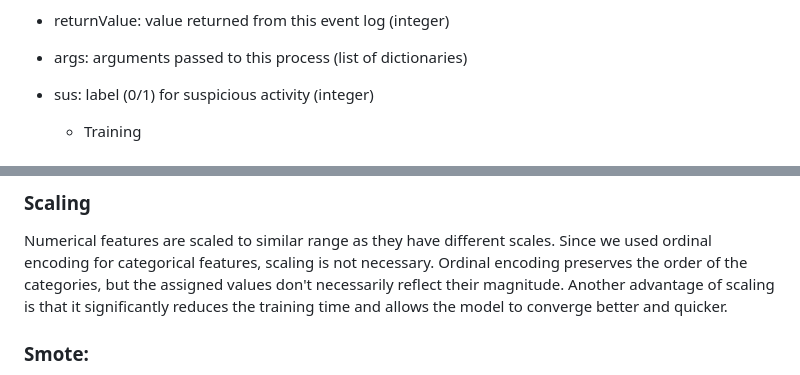
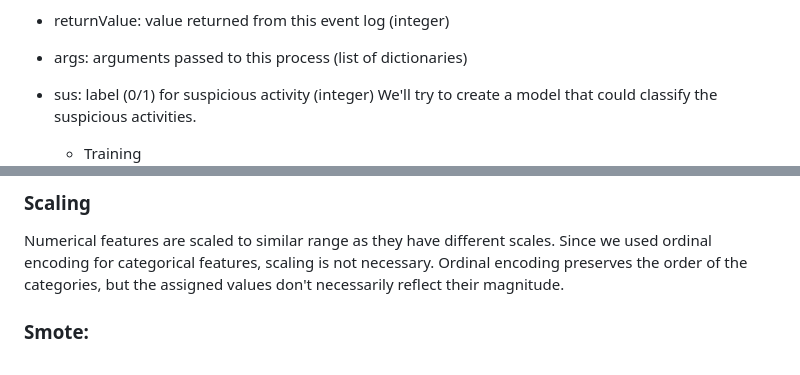
Before and after one commit to moryba/Beth-project, a Markdown page: README.md, 2 parts joined by grey strips. GitHub-like rendering.

```diff
--- a/README.md
+++ b/README.md
@@ -75,6 +75,7 @@ Each of this dataset has those features:
  - args: arguments passed to this process (list of dictionaries)
 
  - sus: label (0/1) for suspicious activity (integer)
+ We'll try to create a model that could classify the suspicious activities.
 
     - Training
     <div style="text-align:center"><img src="pics/train_suspicious_plot.png"></div>
@@ -118,9 +119,6 @@ As our approch is for an unsupervised model, we used ordinal encoder to handle n
 ### Scaling
 Numerical features are scaled to similar range as they have different scales.
 Since we used ordinal encoding for categorical features, scaling is not necessary. Ordinal encoding preserves the order of the categories, but the assigned values don't necessarily reflect their magnitude.
-Another advantage of scaling is that it significantly reduces the training time and allows the model to converge better and quicker.
-
-
 ### Smote:
 Dealing with unbalanced data can be tricky, most of the machine learning model will give good results for big classes and poor performance on the minority althought, as it is our case, minority class is more important.
 To balance that, we tried to use Smote library combined as it is adviced with randoom undersampling for the majority class.
```
